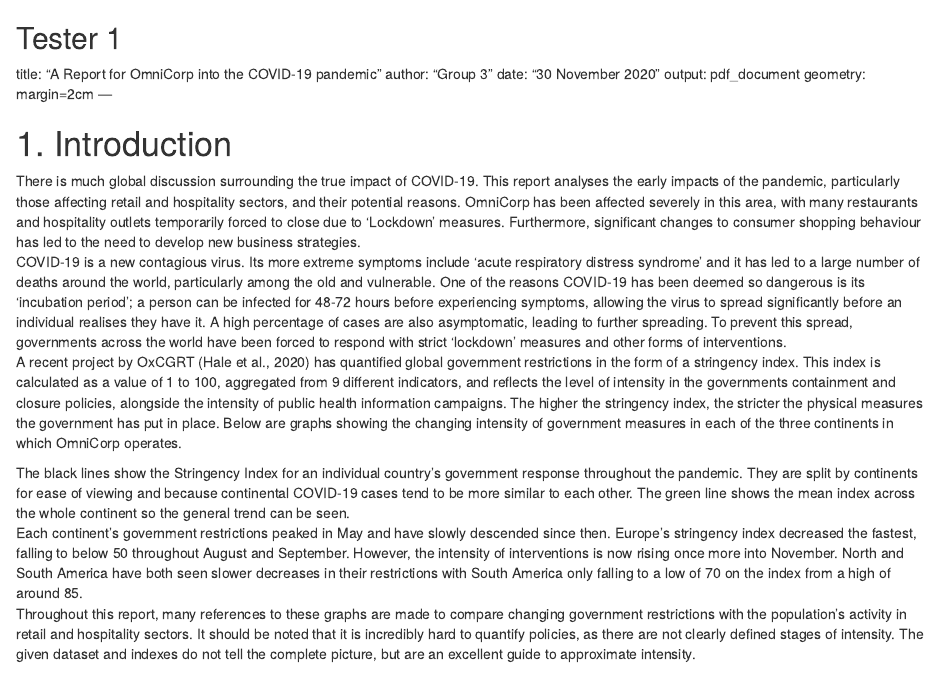
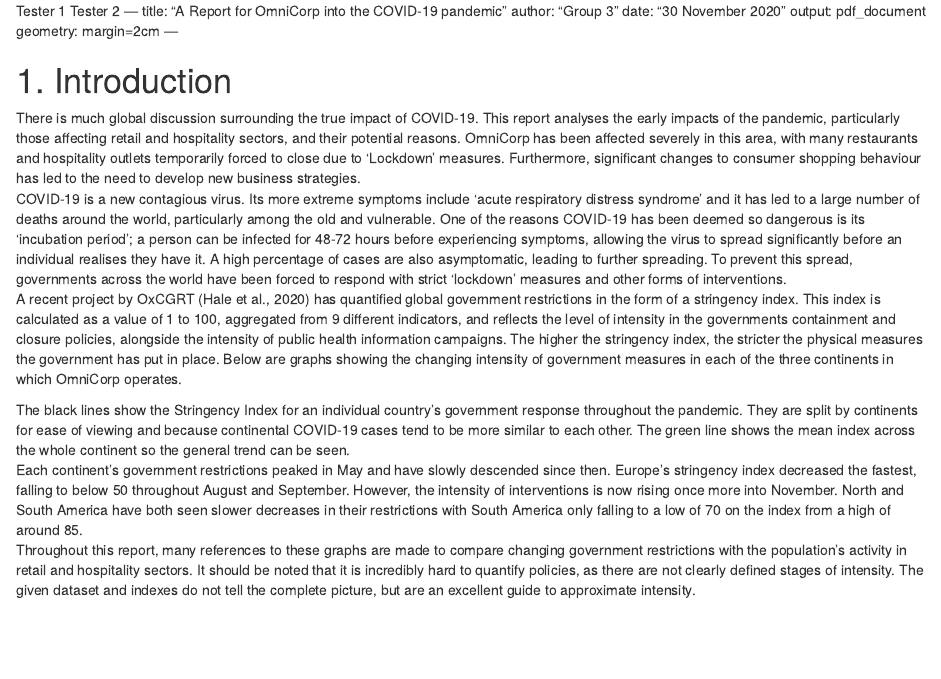
Before and after one commit to Mew2-dell/Group3Project, an R Markdown document (Team 3 Group Project.Rmd): the page in a window 1100 px wide, from its top. Rendered offline with R 4.5, knitr and Pandoc, with nearby package versions; the code chunks are not run, so their results and figures are left out.

Commit message:
Update Team 3 Group Project.Rmd

```diff
--- a/Team 3 Group Project.Rmd
+++ b/Team 3 Group Project.Rmd
@@ -1,4 +1,5 @@
 Tester 1
+Tester 2
 ---
 title: "A Report for OmniCorp into the COVID-19 pandemic"
 author: "Group 3"
```
